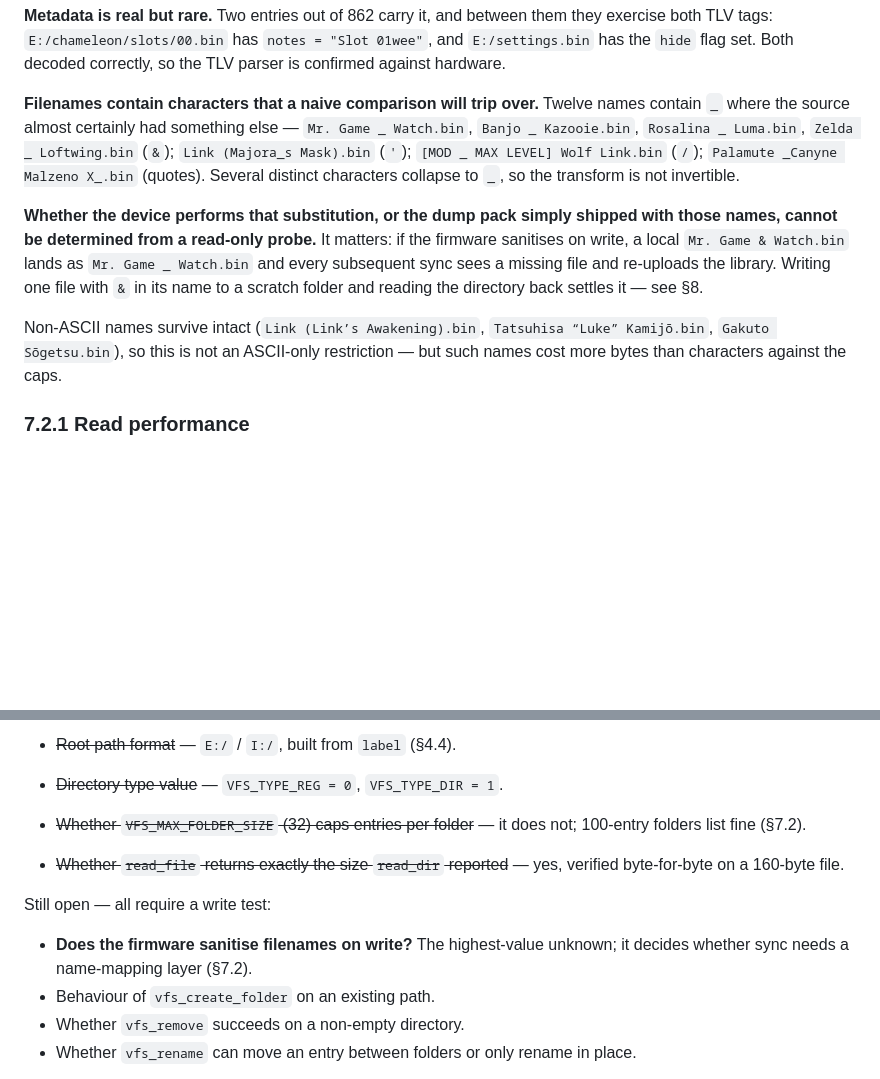
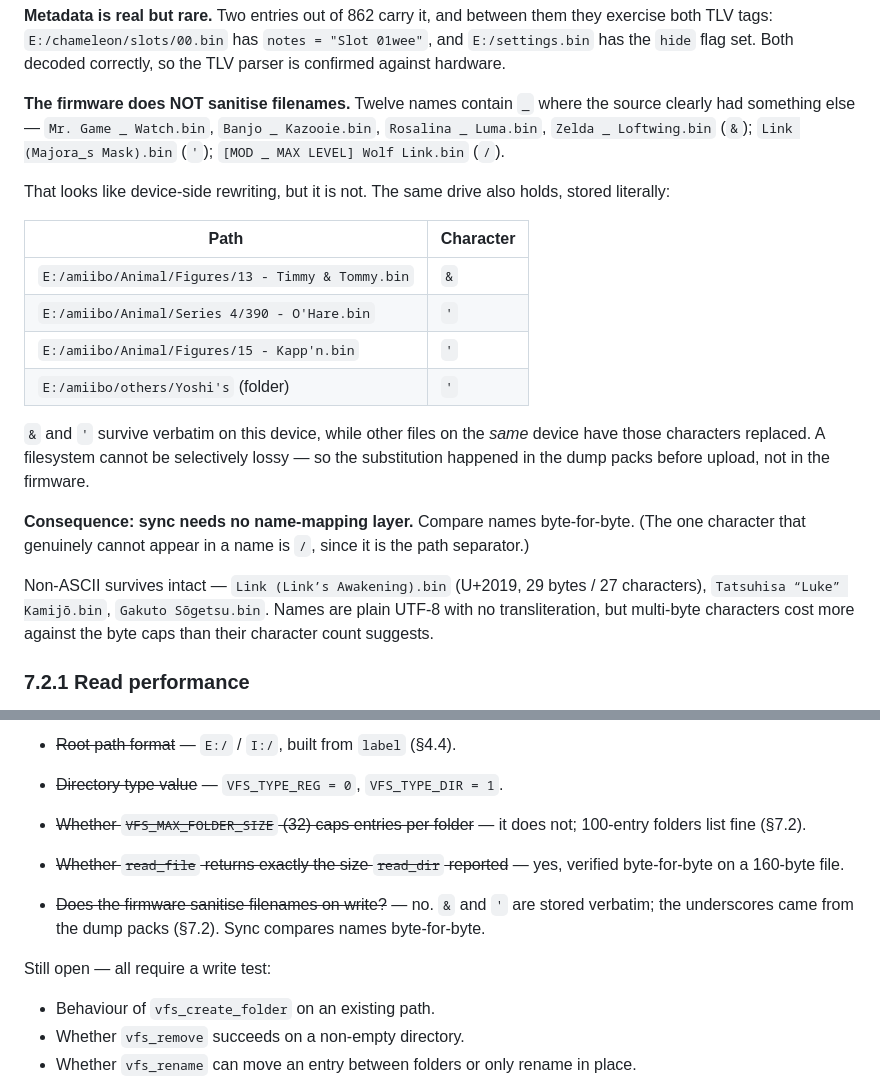
Before and after one commit to mahoudeau/allmiibo-sync, a Markdown page: PROTOCOL.md, 2 parts joined by grey strips. Rendered like a GitHub page; blank space fills up the shorter version.

Commit message:
Resolve the filename question from the probe data alone
The device stores '&' and apostrophes verbatim -- 13 - Timmy & Tommy.bin,
390 - O'Hare.bin, 15 - Kapp'n.bin, and the folder Yoshi's -- while other files
on the same drive have those same characters replaced with underscores. A
filesystem cannot be selectively lossy, so the substitution happened in the
dump packs before upload, not in the firmware.

Sync therefore needs no name-mapping layer and can compare names byte-for-byte.
Non-ASCII is preserved as plain UTF-8 with no transliteration.

```diff
--- a/PROTOCOL.md
+++ b/PROTOCOL.md
@@ -383,25 +383,34 @@ them they exercise both TLV tags: `E:/chameleon/slots/00.bin` has
 `notes = "Slot 01wee"`, and `E:/settings.bin` has the `hide` flag set. Both
 decoded correctly, so the TLV parser is confirmed against hardware.
 
-**Filenames contain characters that a naive comparison will trip over.**
-Twelve names contain `_` where the source almost certainly had something else —
-`Mr. Game _ Watch.bin`, `Banjo _ Kazooie.bin`, `Rosalina _ Luma.bin`,
-`Zelda _ Loftwing.bin` (`&`); `Link (Majora_s Mask).bin` (`'`);
-`[MOD _ MAX LEVEL] Wolf Link.bin` (`/`); `Palamute _Canyne Malzeno X_.bin`
-(quotes). Several distinct characters collapse to `_`, so the transform is not
-invertible.
+**The firmware does NOT sanitise filenames.** Twelve names contain `_` where
+the source clearly had something else — `Mr. Game _ Watch.bin`,
+`Banjo _ Kazooie.bin`, `Rosalina _ Luma.bin`, `Zelda _ Loftwing.bin` (`&`);
+`Link (Majora_s Mask).bin` (`'`); `[MOD _ MAX LEVEL] Wolf Link.bin` (`/`).
 
-**Whether the device performs that substitution, or the dump pack simply shipped
-with those names, cannot be determined from a read-only probe.** It matters: if
-the firmware sanitises on write, a local `Mr. Game & Watch.bin` lands as
-`Mr. Game _ Watch.bin` and every subsequent sync sees a missing file and
-re-uploads the library. Writing one file with `&` in its name to a scratch
-folder and reading the directory back settles it — see §8.
+That looks like device-side rewriting, but it is not. The same drive also
+holds, stored literally:
 
-Non-ASCII names survive intact (`Link (Link’s Awakening).bin`,
-`Tatsuhisa “Luke” Kamijō.bin`, `Gakuto Sōgetsu.bin`), so this is not an
-ASCII-only restriction — but such names cost more bytes than characters against
-the caps.
+| Path | Character |
+|---|---|
+| `E:/amiibo/Animal/Figures/13 - Timmy & Tommy.bin` | `&` |
+| `E:/amiibo/Animal/Series 4/390 - O'Hare.bin` | `'` |
+| `E:/amiibo/Animal/Figures/15 - Kapp'n.bin` | `'` |
+| `E:/amiibo/others/Yoshi's` (folder) | `'` |
+
+`&` and `'` survive verbatim on this device, while other files on the *same*
+device have those characters replaced. A filesystem cannot be selectively
+lossy — so the substitution happened in the dump packs before upload, not in
+the firmware.
+
+**Consequence: sync needs no name-mapping layer.** Compare names byte-for-byte.
+(The one character that genuinely cannot appear in a name is `/`, since it is
+the path separator.)
+
+Non-ASCII survives intact — `Link (Link’s Awakening).bin` (U+2019, 29 bytes /
+27 characters), `Tatsuhisa “Luke” Kamijō.bin`, `Gakuto Sōgetsu.bin`. Names are
+plain UTF-8 with no transliteration, but multi-byte characters cost more against
+the byte caps than their character count suggests.
 
 ### 7.2.1 Read performance
 
@@ -445,10 +454,12 @@ Resolved against firmware and hardware:
 - ~~Whether `read_file` returns exactly the size `read_dir` reported~~ — yes,
   verified byte-for-byte on a 160-byte file.
 
+- ~~Does the firmware sanitise filenames on write?~~ — no. `&` and `'` are
+  stored verbatim; the underscores came from the dump packs (§7.2). Sync
+  compares names byte-for-byte.
+
 Still open — all require a write test:
 
-- **Does the firmware sanitise filenames on write?** The highest-value unknown;
-  it decides whether sync needs a name-mapping layer (§7.2).
 - Behaviour of `vfs_create_folder` on an existing path.
 - Whether `vfs_remove` succeeds on a non-empty directory.
 - Whether `vfs_rename` can move an entry between folders or only rename in
```
